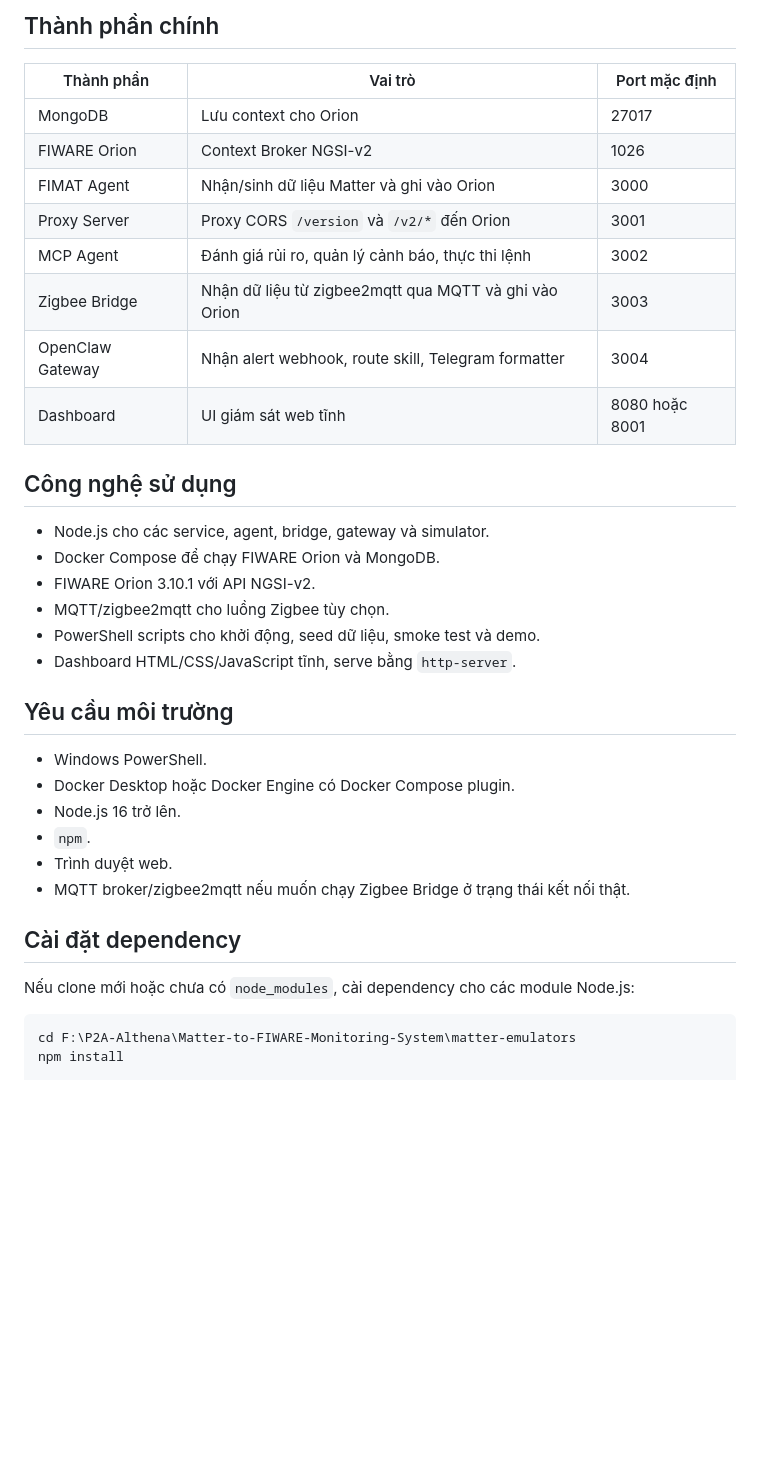
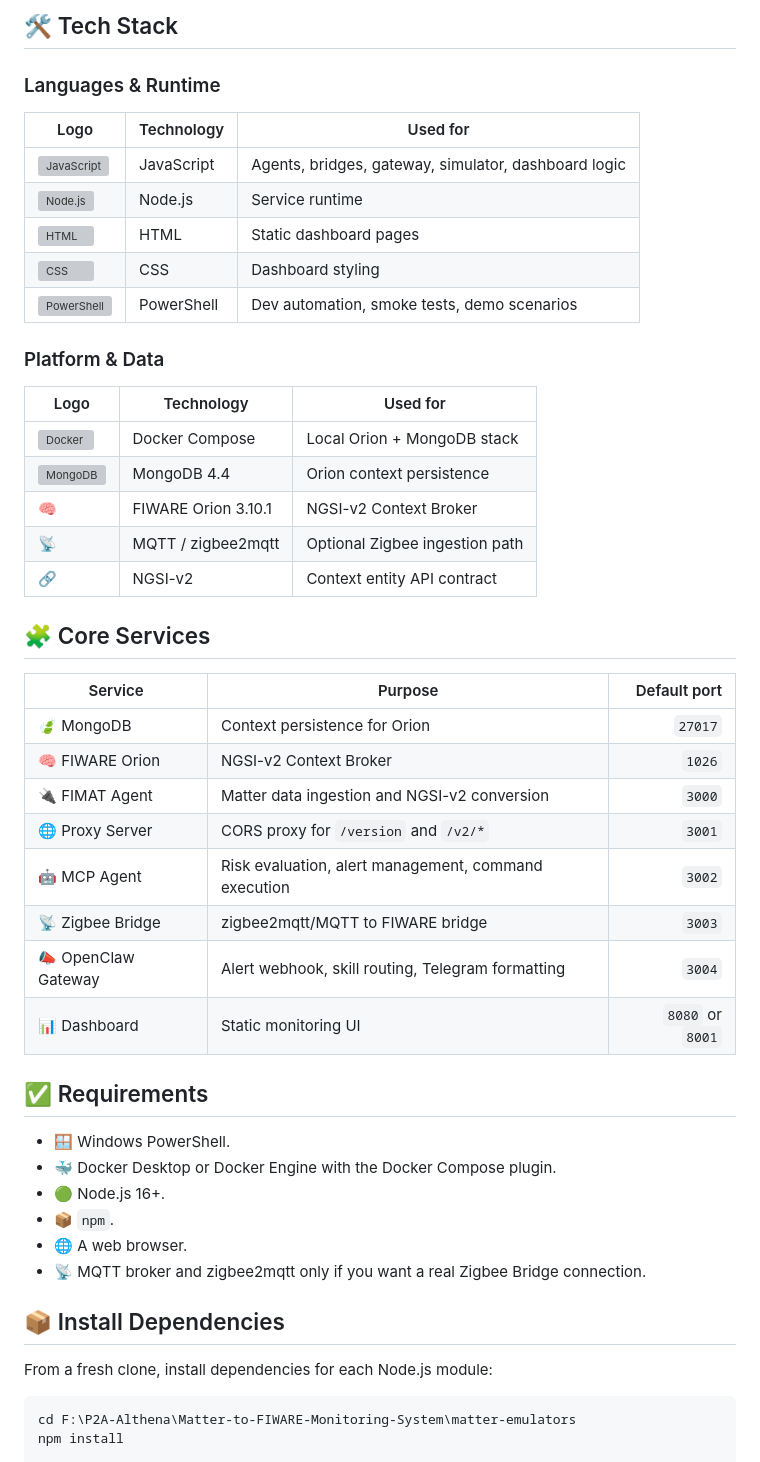
Before and after one commit to Tuananh165-art/P2A-Althena, a Markdown page: README.md, the part around one of its changes. Drawn GitHub-style; blank space fills up the shorter version; grey boxes are pictures that could not be loaded.

Commit message:
Revise README for clarity, organization, and updated project details

````diff
--- a/README.md
+++ b/README.md
@@ -42,39 +93,52 @@ Device / Simulator
 ```
 
-## Thành phần chính
+## 🛠️ Tech Stack
 
-| Thành phần | Vai trò | Port mặc định |
+### Languages & Runtime
+
+| Logo | Technology | Used for |
 | --- | --- | --- |
-| MongoDB | Lưu context cho Orion | 27017 |
-| FIWARE Orion | Context Broker NGSI-v2 | 1026 |
-| FIMAT Agent | Nhận/sinh dữ liệu Matter và ghi vào Orion | 3000 |
-| Proxy Server | Proxy CORS `/version` và `/v2/*` đến Orion | 3001 |
-| MCP Agent | Đánh giá rủi ro, quản lý cảnh báo, thực thi lệnh | 3002 |
-| Zigbee Bridge | Nhận dữ liệu từ zigbee2mqtt qua MQTT và ghi vào Orion | 3003 |
-| OpenClaw Gateway | Nhận alert webhook, route skill, Telegram formatter | 3004 |
-| Dashboard | UI giám sát web tĩnh | 8080 hoặc 8001 |
+| <img src="https://skillicons.dev/icons?i=js" width="32" alt="JavaScript" /> | JavaScript | Agents, bridges, gateway, simulator, dashboard logic |
+| <img src="https://skillicons.dev/icons?i=nodejs" width="32" alt="Node.js" /> | Node.js | Service runtime |
+| <img src="https://skillicons.dev/icons?i=html" width="32" alt="HTML" /> | HTML | Static dashboard pages |
+| <img src="https://skillicons.dev/icons?i=css" width="32" alt="CSS" /> | CSS | Dashboard styling |
+| <img src="https://skillicons.dev/icons?i=powershell" width="32" alt="PowerShell" /> | PowerShell | Dev automation, smoke tests, demo scenarios |
 
-## Công nghệ sử dụng
+### Platform & Data
 
-- Node.js cho các service, agent, bridge, gateway và simulator.
-- Docker Compose để chạy FIWARE Orion và MongoDB.
-- FIWARE Orion 3.10.1 với API NGSI-v2.
-- MQTT/zigbee2mqtt cho luồng Zigbee tùy chọn.
-- PowerShell scripts cho khởi động, seed dữ liệu, smoke test và demo.
-- Dashboard HTML/CSS/JavaScript tĩnh, serve bằng `http-server`.
+| Logo | Technology | Used for |
+| --- | --- | --- |
+| <img src="https://skillicons.dev/icons?i=docker" width="32" alt="Docker" /> | Docker Compose | Local Orion + MongoDB stack |
+| <img src="https://skillicons.dev/icons?i=mongodb" width="32" alt="MongoDB" /> | MongoDB 4.4 | Orion context persistence |
+| 🧠 | FIWARE Orion 3.10.1 | NGSI-v2 Context Broker |
+| 📡 | MQTT / zigbee2mqtt | Optional Zigbee ingestion path |
+| 🔗 | NGSI-v2 | Context entity API contract |
 
-## Yêu cầu môi trường
+## 🧩 Core Services
 
-- Windows PowerShell.
-- Docker Desktop hoặc Docker Engine có Docker Compose plugin.
-- Node.js 16 trở lên.
-- `npm`.
-- Trình duyệt web.
-- MQTT broker/zigbee2mqtt nếu muốn chạy Zigbee Bridge ở trạng thái kết nối thật.
+| Service | Purpose | Default port |
+| --- | --- | ---: |
+| 🍃 MongoDB | Context persistence for Orion | `27017` |
+| 🧠 FIWARE Orion | NGSI-v2 Context Broker | `1026` |
+| 🔌 FIMAT Agent | Matter data ingestion and NGSI-v2 conversion | `3000` |
+| 🌐 Proxy Server | CORS proxy for `/version` and `/v2/*` | `3001` |
+| 🤖 MCP Agent | Risk evaluation, alert management, command execution | `3002` |
+| 📡 Zigbee Bridge | zigbee2mqtt/MQTT to FIWARE bridge | `3003` |
+| 📣 OpenClaw Gateway | Alert webhook, skill routing, Telegram formatting | `3004` |
+| 📊 Dashboard | Static monitoring UI | `8080` or `8001` |
 
-## Cài đặt dependency
+## ✅ Requirements
 
-Nếu clone mới hoặc chưa có `node_modules`, cài dependency cho các module Node.js:
+- 🪟 Windows PowerShell.
+- 🐳 Docker Desktop or Docker Engine with the Docker Compose plugin.
+- 🟢 Node.js 16+.
+- 📦 `npm`.
+- 🌐 A web browser.
+- 📡 MQTT broker and zigbee2mqtt only if you want a real Zigbee Bridge connection.
+
+## 📦 Install Dependencies
+
+From a fresh clone, install dependencies for each Node.js module:
 
 ```powershell
 cd F:\P2A-Althena\Matter-to-FIWARE-Monitoring-System\matter-emulators
````
Also changed, not shown: other parts of README.md (+158 -94 lines).
